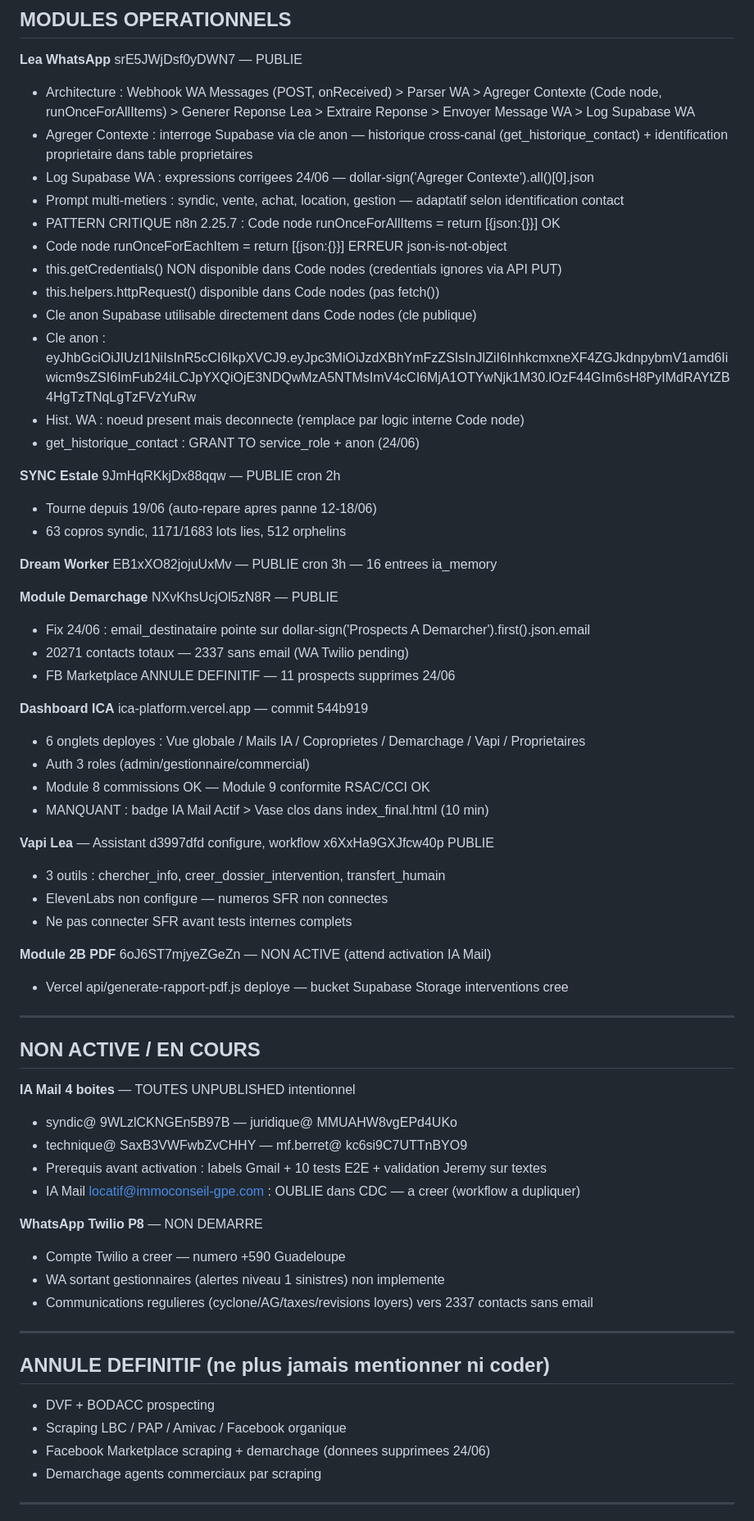
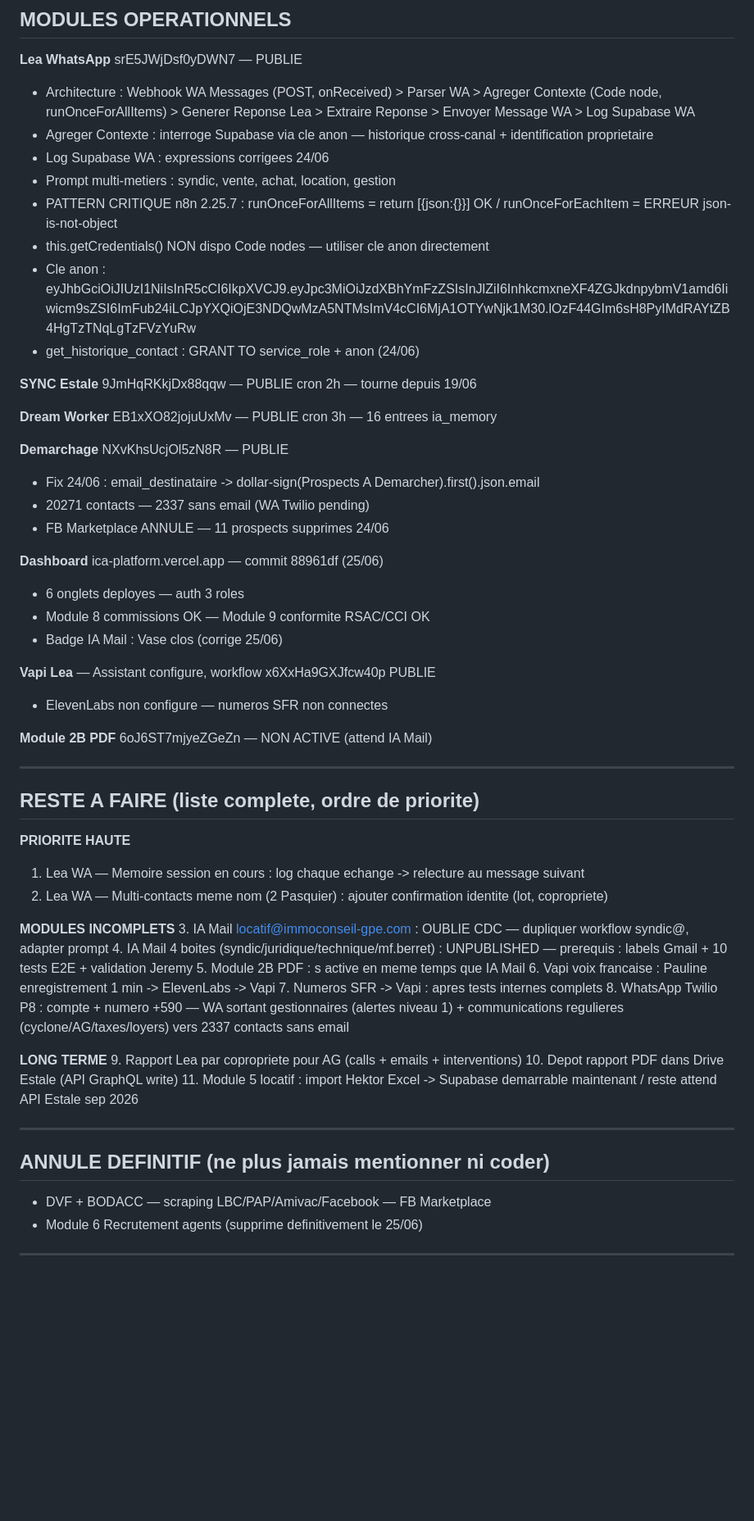
Before and after one commit to AIC-971/ica-platform, a Markdown page: SESSION_ICA_CONTEXT.md, the part around one of its changes. Shown at 82% size. Drawn GitHub-style; blank space fills up the shorter version.

Commit message:
SESSION 25/06 - Module 6 recrutement supprime + liste reste a faire finalisee
Updated the last modified date and made various corrections and updates to the operational modules and priorities.

```diff
--- a/SESSION_ICA_CONTEXT.md
+++ b/SESSION_ICA_CONTEXT.md
@@ -17,65 +17,59 @@ Derniere mise a jour : 24 juin 2026
 
 **Lea WhatsApp** srE5JWjDsf0yDWN7 — PUBLIE
 - Architecture : Webhook WA Messages (POST, onReceived) > Parser WA > Agreger Contexte (Code node, runOnceForAllItems) > Generer Reponse Lea > Extraire Reponse > Envoyer Message WA > Log Supabase WA
-- Agreger Contexte : interroge Supabase via cle anon — historique cross-canal (get_historique_contact) + identification proprietaire dans table proprietaires
-- Log Supabase WA : expressions corrigees 24/06 — dollar-sign('Agreger Contexte').all()[0].json
-- Prompt multi-metiers : syndic, vente, achat, location, gestion — adaptatif selon identification contact
-- PATTERN CRITIQUE n8n 2.25.7 : Code node runOnceForAllItems = return [{json:{}}] OK
-- Code node runOnceForEachItem = return [{json:{}}] ERREUR json-is-not-object
-- this.getCredentials() NON disponible dans Code nodes (credentials ignores via API PUT)
-- this.helpers.httpRequest() disponible dans Code nodes (pas fetch())
-- Cle anon Supabase utilisable directement dans Code nodes (cle publique)
+- Agreger Contexte : interroge Supabase via cle anon — historique cross-canal + identification proprietaire
+- Log Supabase WA : expressions corrigees 24/06
+- Prompt multi-metiers : syndic, vente, achat, location, gestion
+- PATTERN CRITIQUE n8n 2.25.7 : runOnceForAllItems = return [{json:{}}] OK / runOnceForEachItem = ERREUR json-is-not-object
+- this.getCredentials() NON dispo Code nodes — utiliser cle anon directement
 - Cle anon : eyJhbGciOiJIUzI1NiIsInR5cCI6IkpXVCJ9.eyJpc3MiOiJzdXBhYmFzZSIsInJlZiI6InhkcmxneXF4ZGJkdnpybmV1amd6Iiwicm9sZSI6ImFub24iLCJpYXQiOjE3NDQwMzA5NTMsImV4cCI6MjA1OTYwNjk1M30.lOzF44GIm6sH8PyIMdRAYtZB4HgTzTNqLgTzFVzYuRw
-- Hist. WA : noeud present mais deconnecte (remplace par logic interne Code node)
 - get_historique_contact : GRANT TO service_role + anon (24/06)
 
-**SYNC Estale** 9JmHqRKkjDx88qqw — PUBLIE cron 2h
-- Tourne depuis 19/06 (auto-repare apres panne 12-18/06)
-- 63 copros syndic, 1171/1683 lots lies, 512 orphelins
+**SYNC Estale** 9JmHqRKkjDx88qqw — PUBLIE cron 2h — tourne depuis 19/06
 
 **Dream Worker** EB1xXO82jojuUxMv — PUBLIE cron 3h — 16 entrees ia_memory
 
-**Module Demarchage** NXvKhsUcjOl5zN8R — PUBLIE
-- Fix 24/06 : email_destinataire pointe sur dollar-sign('Prospects A Demarcher').first().json.email
-- 20271 contacts totaux — 2337 sans email (WA Twilio pending)
-- FB Marketplace ANNULE DEFINITIF — 11 prospects supprimes 24/06
+**Demarchage** NXvKhsUcjOl5zN8R — PUBLIE
+- Fix 24/06 : email_destinataire -> dollar-sign(Prospects A Demarcher).first().json.email
+- 20271 contacts — 2337 sans email (WA Twilio pending)
+- FB Marketplace ANNULE — 11 prospects supprimes 24/06
 
-**Dashboard ICA** ica-platform.vercel.app — commit 544b919
-- 6 onglets deployes : Vue globale / Mails IA / Coproprietes / Demarchage / Vapi / Proprietaires
-- Auth 3 roles (admin/gestionnaire/commercial)
+**Dashboard** ica-platform.vercel.app — commit 88961df (25/06)
+- 6 onglets deployes — auth 3 roles
 - Module 8 commissions OK — Module 9 conformite RSAC/CCI OK
-- MANQUANT : badge IA Mail Actif > Vase clos dans index_final.html (10 min)
+- Badge IA Mail : Vase clos (corrige 25/06)
 
-**Vapi Lea** — Assistant d3997dfd configure, workflow x6XxHa9GXJfcw40p PUBLIE
-- 3 outils : chercher_info, creer_dossier_intervention, transfert_humain
+**Vapi Lea** — Assistant configure, workflow x6XxHa9GXJfcw40p PUBLIE
 - ElevenLabs non configure — numeros SFR non connectes
-- Ne pas connecter SFR avant tests internes complets
 
-**Module 2B PDF** 6oJ6ST7mjyeZGeZn — NON ACTIVE (attend activation IA Mail)
-- Vercel api/generate-rapport-pdf.js deploye — bucket Supabase Storage interventions cree
+**Module 2B PDF** 6oJ6ST7mjyeZGeZn — NON ACTIVE (attend IA Mail)
 
 ---
 
-## NON ACTIVE / EN COURS
+## RESTE A FAIRE (liste complete, ordre de priorite)
 
-**IA Mail 4 boites** — TOUTES UNPUBLISHED intentionnel
-- syndic@ 9WLzlCKNGEn5B97B — juridique@ MMUAHW8vgEPd4UKo
-- technique@ SaxB3VWFwbZvCHHY — mf.berret@ kc6si9C7UTTnBYO9
-- Prerequis avant activation : labels Gmail + 10 tests E2E + validation Jeremy sur textes
-- IA Mail locatif@immoconseil-gpe.com : OUBLIE dans CDC — a creer (workflow a dupliquer)
+**PRIORITE HAUTE**
+1. Lea WA — Memoire session en cours : log chaque echange -> relecture au message suivant
+2. Lea WA — Multi-contacts meme nom (2 Pasquier) : ajouter confirmation identite (lot, copropriete)
 
-**WhatsApp Twilio P8** — NON DEMARRE
-- Compte Twilio a creer — numero +590 Guadeloupe
-- WA sortant gestionnaires (alertes niveau 1 sinistres) non implemente
-- Communications regulieres (cyclone/AG/taxes/revisions loyers) vers 2337 contacts sans email
+**MODULES INCOMPLETS**
+3. IA Mail locatif@immoconseil-gpe.com : OUBLIE CDC — dupliquer workflow syndic@, adapter prompt
+4. IA Mail 4 boites (syndic/juridique/technique/mf.berret) : UNPUBLISHED — prerequis : labels Gmail + 10 tests E2E + validation Jeremy
+5. Module 2B PDF : s active en meme temps que IA Mail
+6. Vapi voix francaise : Pauline enregistrement 1 min -> ElevenLabs -> Vapi
+7. Numeros SFR -> Vapi : apres tests internes complets
+8. WhatsApp Twilio P8 : compte + numero +590 — WA sortant gestionnaires (alertes niveau 1) + communications regulieres (cyclone/AG/taxes/loyers) vers 2337 contacts sans email
+
+**LONG TERME**
+9. Rapport Lea par copropriete pour AG (calls + emails + interventions)
+10. Depot rapport PDF dans Drive Estale (API GraphQL write)
+11. Module 5 locatif : import Hektor Excel -> Supabase demarrable maintenant / reste attend API Estale sep 2026
 
 ---
 
 ## ANNULE DEFINITIF (ne plus jamais mentionner ni coder)
-- DVF + BODACC prospecting
-- Scraping LBC / PAP / Amivac / Facebook organique
-- Facebook Marketplace scraping + demarchage (donnees supprimees 24/06)
-- Demarchage agents commerciaux par scraping
+- DVF + BODACC — scraping LBC/PAP/Amivac/Facebook — FB Marketplace
+- Module 6 Recrutement agents (supprime definitivement le 25/06)
 
 ---
 
```
Also changed, not shown: other parts of SESSION_ICA_CONTEXT.md (+9 -35 lines).
